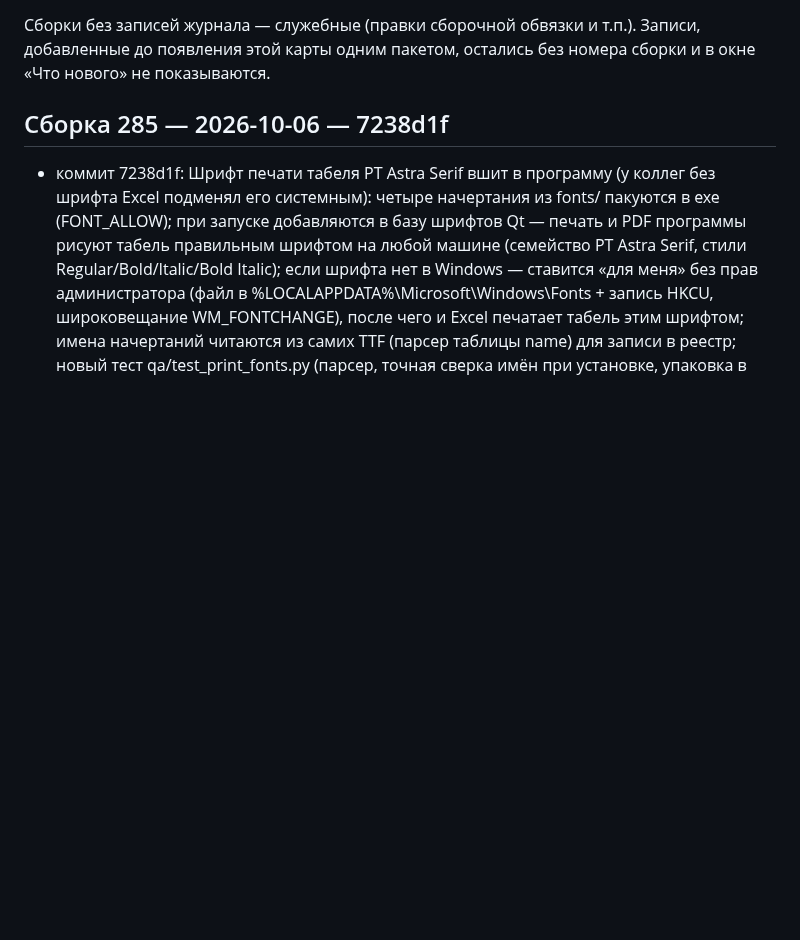
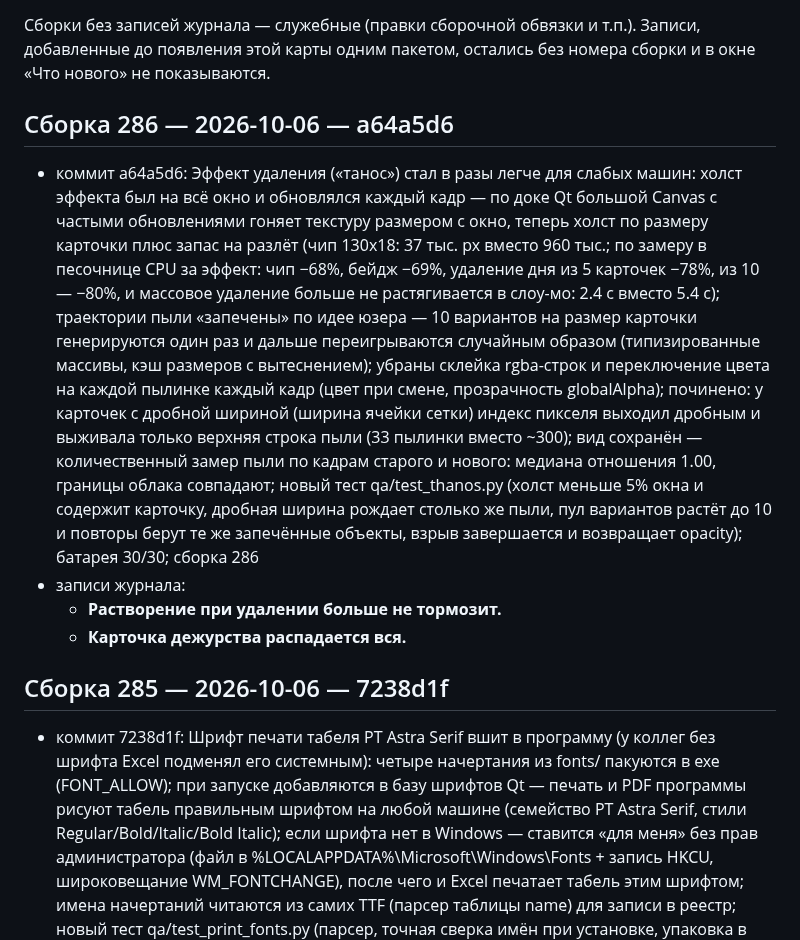
Before and after one commit to doc789982-design/OverTimeApp, a Markdown page: BUILD_HISTORY.md, the part around the change. GitHub-like rendering; blank space fills up the shorter version.

Commit message:
Карта сборок обновлена
Co-authored-by: arena-agent <297053741+arena-agent@users.noreply.github.com>

```diff
--- a/BUILD_HISTORY.md
+++ b/BUILD_HISTORY.md
@@ -15,6 +15,13 @@
 Записи, добавленные до появления этой карты одним пакетом, остались
 без номера сборки и в окне «Что нового» не показываются.
 
+
+## Сборка 286 — 2026-10-06 — a64a5d6
+
+- коммит a64a5d6: Эффект удаления («танос») стал в разы легче для слабых машин: холст эффекта был на всё окно и обновлялся каждый кадр — по доке Qt большой Canvas с частыми обновлениями гоняет текстуру размером с окно, теперь холст по размеру карточки плюс запас на разлёт (чип 130x18: 37 тыс. px вместо 960 тыс.; по замеру в песочнице CPU за эффект: чип −68%, бейдж −69%, удаление дня из 5 карточек −78%, из 10 — −80%, и массовое удаление больше не растягивается в слоу-мо: 2.4 с вместо 5.4 с); траектории пыли «запечены» по идее юзера — 10 вариантов на размер карточки генерируются один раз и дальше переигрываются случайным образом (типизированные массивы, кэш размеров с вытеснением); убраны склейка rgba-строк и переключение цвета на каждой пылинке каждый кадр (цвет при смене, прозрачность globalAlpha); починено: у карточек с дробной шириной (ширина ячейки сетки) индекс пикселя выходил дробным и выживала только верхняя строка пыли (33 пылинки вместо ~300); вид сохранён — количественный замер пыли по кадрам старого и нового: медиана отношения 1.00, границы облака совпадают; новый тест qa/test_thanos.py (холст меньше 5% окна и содержит карточку, дробная ширина рождает столько же пыли, пул вариантов растёт до 10 и повторы берут те же запечённые объекты, взрыв завершается и возвращает opacity); батарея 30/30; сборка 286
+- записи журнала:
+  - **Растворение при удалении больше не тормозит.**
+  - **Карточка дежурства распадается вся.**
 
 ## Сборка 285 — 2026-10-06 — 7238d1f
 
```
